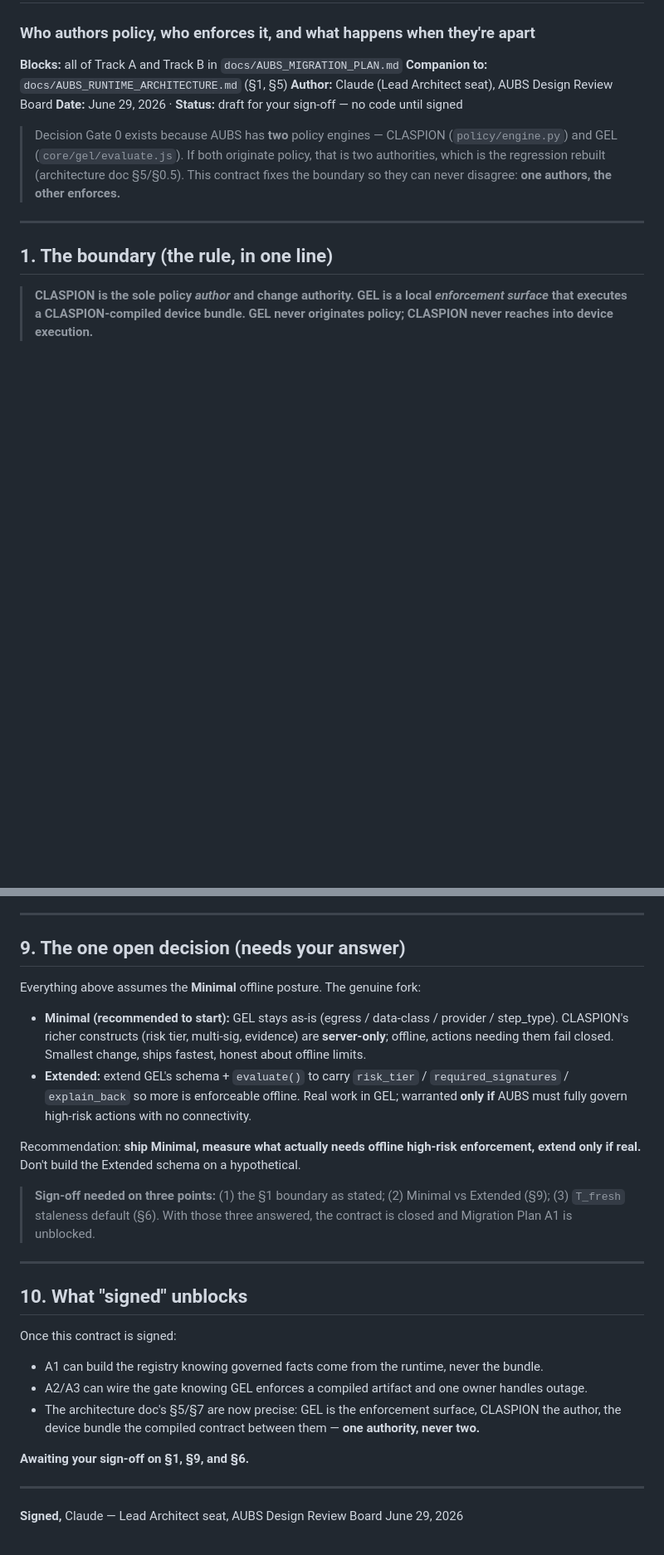
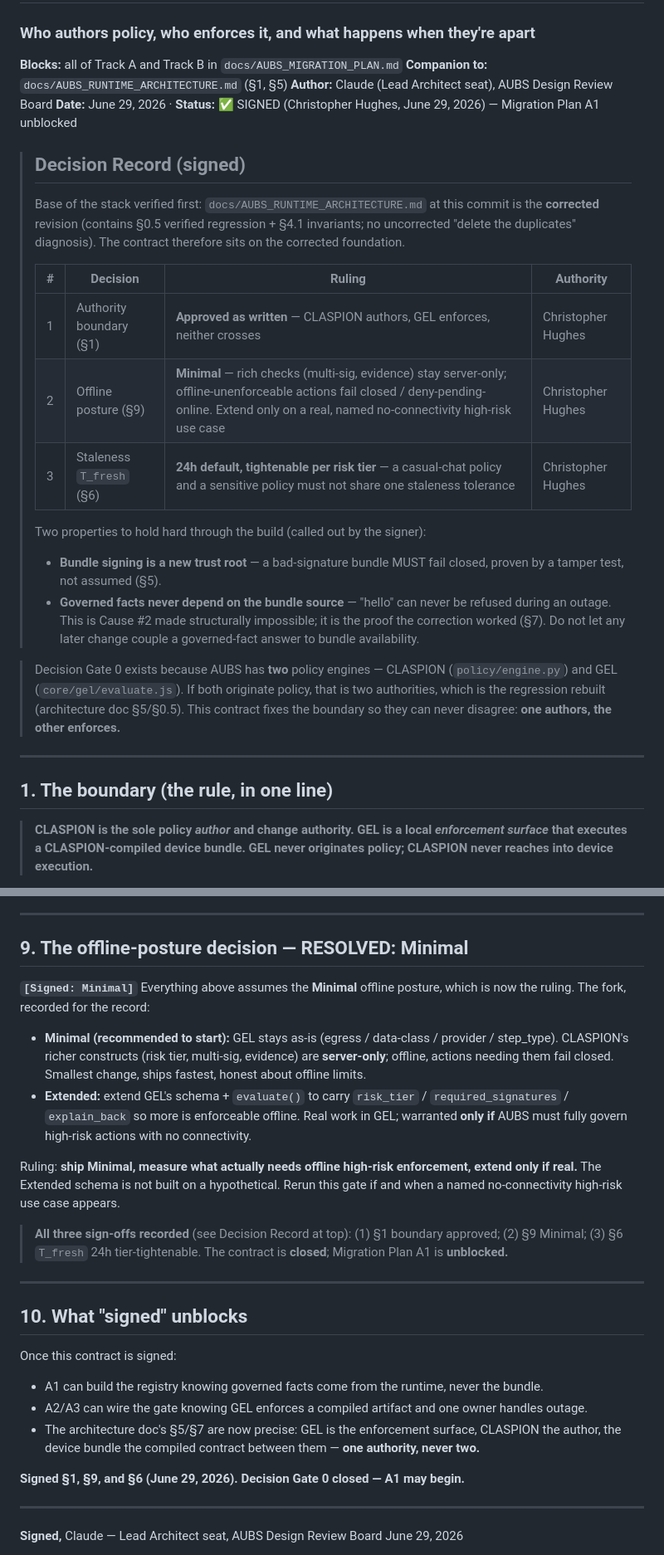
Before and after one commit to fatguylilcoat98/Aubs, a Markdown page: docs/AUBS_DECISION_GATE_0_BUNDLE_CONTRACT.md, 2 parts joined by grey strips. Shown at 83% size. GitHub-like rendering; blank space fills up the shorter version.

```diff
--- a/docs/AUBS_DECISION_GATE_0_BUNDLE_CONTRACT.md
+++ b/docs/AUBS_DECISION_GATE_0_BUNDLE_CONTRACT.md
@@ -10,7 +10,20 @@ Truth · Safety · We Got Your Back
 **Blocks:** all of Track A and Track B in `docs/AUBS_MIGRATION_PLAN.md`
 **Companion to:** `docs/AUBS_RUNTIME_ARCHITECTURE.md` (§1, §5)
 **Author:** Claude (Lead Architect seat), AUBS Design Review Board
-**Date:** June 29, 2026 · **Status:** draft for your sign-off — no code until signed
+**Date:** June 29, 2026 · **Status:** ✅ SIGNED (Christopher Hughes, June 29, 2026) — Migration Plan A1 unblocked
+
+> ## Decision Record (signed)
+> Base of the stack verified first: `docs/AUBS_RUNTIME_ARCHITECTURE.md` at this commit is the **corrected** revision (contains §0.5 verified regression + §4.1 invariants; no uncorrected "delete the duplicates" diagnosis). The contract therefore sits on the corrected foundation.
+>
+> | # | Decision | Ruling | Authority |
+> |---|---|---|---|
+> | 1 | Authority boundary (§1) | **Approved as written** — CLASPION authors, GEL enforces, neither crosses | Christopher Hughes |
+> | 2 | Offline posture (§9) | **Minimal** — rich checks (multi-sig, evidence) stay server-only; offline-unenforceable actions fail closed / deny-pending-online. Extend only on a real, named no-connectivity high-risk use case | Christopher Hughes |
+> | 3 | Staleness `T_fresh` (§6) | **24h default, tightenable per risk tier** — a casual-chat policy and a sensitive policy must not share one staleness tolerance | Christopher Hughes |
+>
+> Two properties to hold hard through the build (called out by the signer):
+> - **Bundle signing is a new trust root** — a bad-signature bundle MUST fail closed, proven by a tamper test, not assumed (§5).
+> - **Governed facts never depend on the bundle source** — "hello" can never be refused during an outage. This is Cause #2 made structurally impossible; it is the proof the correction worked (§7). Do not let any later change couple a governed-fact answer to bundle availability.
 
 > Decision Gate 0 exists because AUBS has **two** policy engines — CLASPION (`policy/engine.py`) and GEL (`core/gel/evaluate.js`). If both originate policy, that is two authorities, which is the regression rebuilt (architecture doc §5/§0.5). This contract fixes the boundary so they can never disagree: **one authors, the other enforces.**
 
@@ -125,16 +139,16 @@ The governed-fact rows never depend on the bundle source — identity/name/acron
 
 ---
 
-## 9. The one open decision (needs your answer)
+## 9. The offline-posture decision — RESOLVED: Minimal
 
-Everything above assumes the **Minimal** offline posture. The genuine fork:
+**`[Signed: Minimal]`** Everything above assumes the **Minimal** offline posture, which is now the ruling. The fork, recorded for the record:
 
 - **Minimal (recommended to start):** GEL stays as-is (egress / data-class / provider / step_type). CLASPION's richer constructs (risk tier, multi-sig, evidence) are **server-only**; offline, actions needing them fail closed. Smallest change, ships fastest, honest about offline limits.
 - **Extended:** extend GEL's schema + `evaluate()` to carry `risk_tier` / `required_signatures` / `explain_back` so more is enforceable offline. Real work in GEL; warranted **only if** AUBS must fully govern high-risk actions with no connectivity.
 
-Recommendation: **ship Minimal, measure what actually needs offline high-risk enforcement, extend only if real.** Don't build the Extended schema on a hypothetical.
+Ruling: **ship Minimal, measure what actually needs offline high-risk enforcement, extend only if real.** The Extended schema is not built on a hypothetical. Rerun this gate if and when a named no-connectivity high-risk use case appears.
 
-> **Sign-off needed on three points:** (1) the §1 boundary as stated; (2) Minimal vs Extended (§9); (3) `T_fresh` staleness default (§6). With those three answered, the contract is closed and Migration Plan A1 is unblocked.
+> **All three sign-offs recorded** (see Decision Record at top): (1) §1 boundary approved; (2) §9 Minimal; (3) §6 `T_fresh` 24h tier-tightenable. The contract is **closed**; Migration Plan A1 is **unblocked.**
 
 ---
 
@@ -145,7 +159,7 @@ Once this contract is signed:
 - A2/A3 can wire the gate knowing GEL enforces a compiled artifact and one owner handles outage.
 - The architecture doc's §5/§7 are now precise: GEL is the enforcement surface, CLASPION the author, the device bundle the compiled contract between them — **one authority, never two.**
 
-**Awaiting your sign-off on §1, §9, and §6.**
+**Signed §1, §9, and §6 (June 29, 2026). Decision Gate 0 closed — A1 may begin.**
 
 ---
 
```
Also changed, not shown: other parts of docs/AUBS_DECISION_GATE_0_BUNDLE_CONTRACT.md (+2 -1 lines), docs/AUBS_MIGRATION_PLAN.md (+16 -11 lines).
